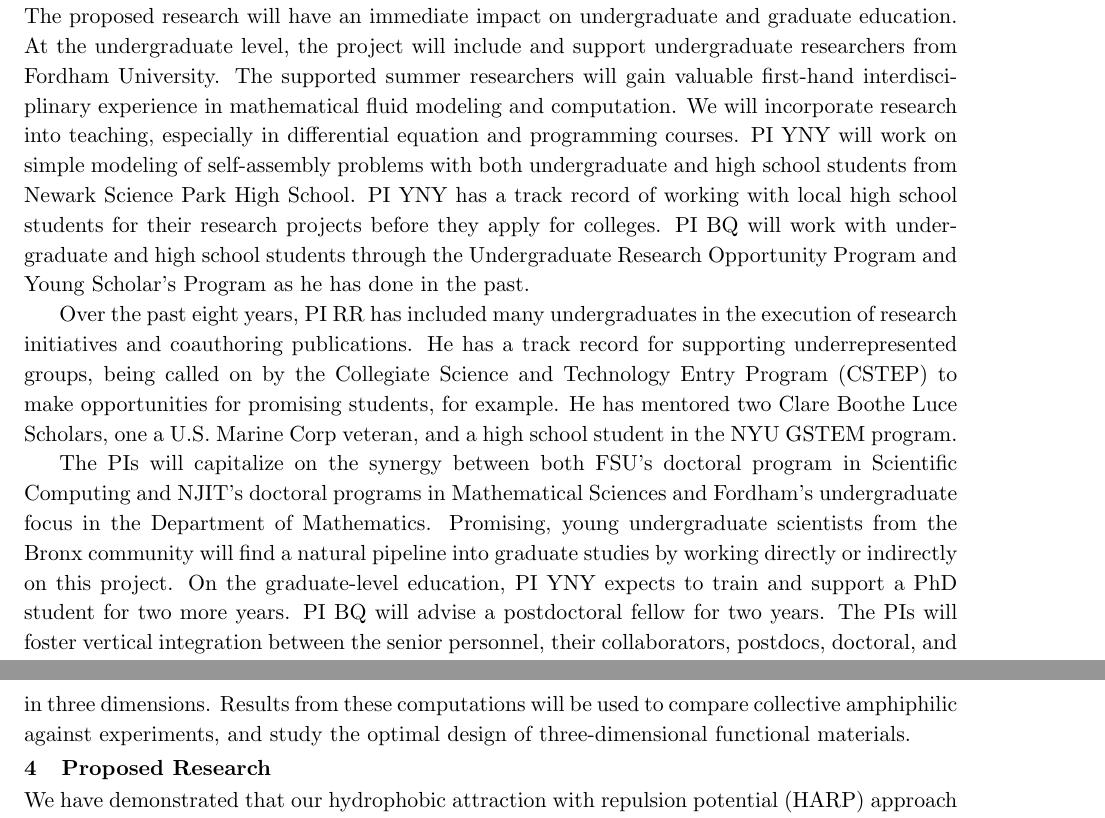
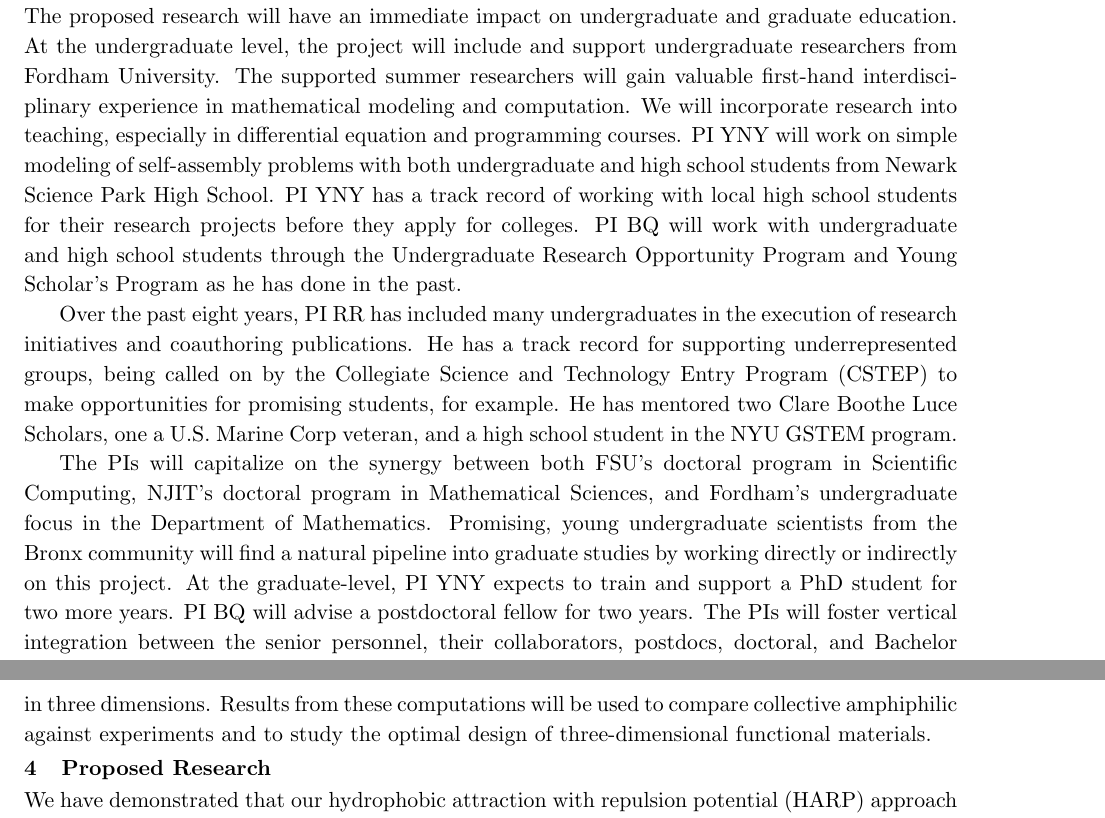
Before and after one commit to quaife/lipid_dynamics, a LaTeX document (NSF2020/Description/description.tex, which reads NSF2020/Description/broaderimpacts.tex): two parts of pages 5 and 6 of 32, joined at a grey line, cut so that both start at the same text. Compiled offline with pdfLaTeX.

Commit message:
broader impacts edited

```diff
--- a/NSF2020/Description/broaderimpacts.tex
+++ b/NSF2020/Description/broaderimpacts.tex
@@ -29,16 +29,15 @@ The proposed research will have an immediate impact on undergraduate and
 graduate education. At the undergraduate level, the project will include
 and support undergraduate researchers from Fordham University. The
 supported summer researchers will gain valuable first-hand
-interdisciplinary experience in mathematical fluid modeling and
-computation. We will incorporate research into teaching, especially in
-differential equation and programming courses. PI YNY will work on
-simple modeling of self-assembly problems with both undergraduate and
-high school students from Newark Science Park High School. PI YNY has a
-track record of working with local high school students for their
-research projects before they apply for colleges. PI BQ will work with
-undergraduate and high school students through the Undergraduate
-Research Opportunity Program and Young Scholar's Program as he has done
-in the past.
+interdisciplinary experience in mathematical modeling and computation.
+We will incorporate research into teaching, especially in differential
+equation and programming courses. PI YNY will work on simple modeling of
+self-assembly problems with both undergraduate and high school students
+from Newark Science Park High School. PI YNY has a track record of
+working with local high school students for their research projects
+before they apply for colleges. PI BQ will work with undergraduate and
+high school students through the Undergraduate Research Opportunity
+Program and Young Scholar's Program as he has done in the past.
 
 Over the past eight years, PI RR has included many undergraduates in the
 execution of research initiatives and coauthoring publications. He has a
@@ -48,16 +47,17 @@ opportunities for promising students, for example. He has mentored two
 Clare Boothe Luce Scholars, one a U.S.~Marine Corp veteran, and a high
 school student in the NYU GSTEM program.
 
-The PIs will capitalize on the synergy between both FSU's doctoral program in Scientific Computing and NJIT's doctoral programs
-in Mathematical Sciences and Fordham's undergraduate focus in the
-Department of Mathematics. Promising, young undergraduate scientists
-from the Bronx community will find a natural pipeline into graduate
-studies by working directly or indirectly on this project. On the
-graduate-level education, PI YNY expects to train and support a PhD
-student for two more years. PI BQ will advise a postdoctoral fellow for
-two years. The PIs will foster vertical integration between the senior
-personnel, their collaborators, postdocs, doctoral, and Bachelor
-students, enhancing the learning environment.
+The PIs will capitalize on the synergy between both FSU's doctoral
+program in Scientific Computing, NJIT's doctoral program in Mathematical
+Sciences, and Fordham's undergraduate focus in the Department of
+Mathematics. Promising, young undergraduate scientists from the Bronx
+community will find a natural pipeline into graduate studies by working
+directly or indirectly on this project. At the graduate-level, PI YNY
+expects to train and support a PhD student for two more years. PI BQ
+will advise a postdoctoral fellow for two years. The PIs will foster
+vertical integration between the senior personnel, their collaborators,
+postdocs, doctoral, and Bachelor students, enhancing the learning
+environment.
 
 %The PIs expect
 %to involve undergraduate students in this project through
@@ -93,5 +93,5 @@ in terms of hydrophobic interactions and specific molecular
 characteristics. We extend the capabilities of the boundary integral
 equation and time stepping methods to stably perform large particle
 number simulations in three dimensions. Results from these computations
-will be used to compare collective amphiphilic against experiments, and
-study the optimal design of three-dimensional functional materials.
+will be used to compare collective amphiphilic against experiments and
+to study the optimal design of three-dimensional functional materials.
```
